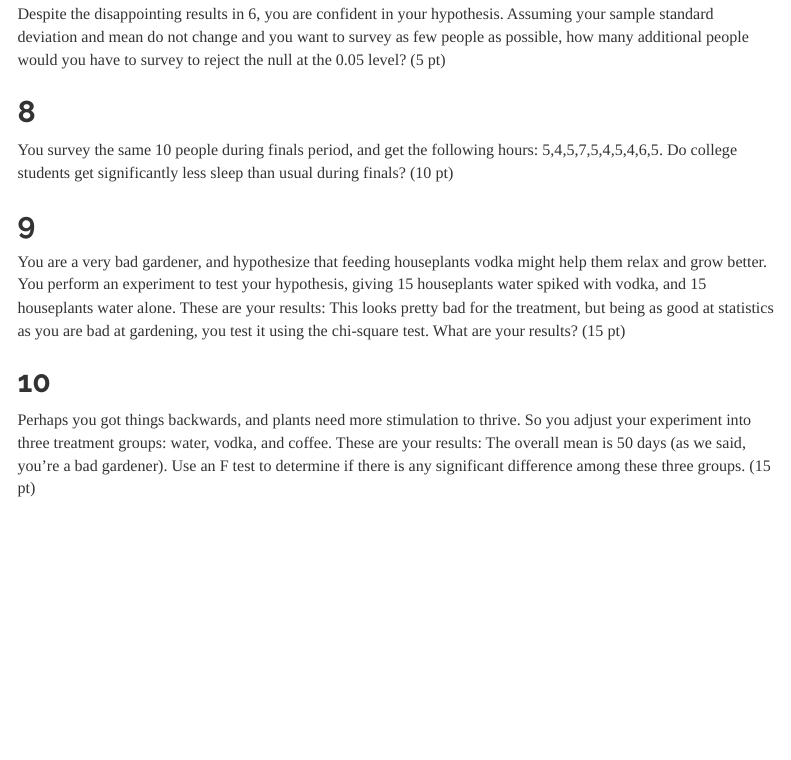
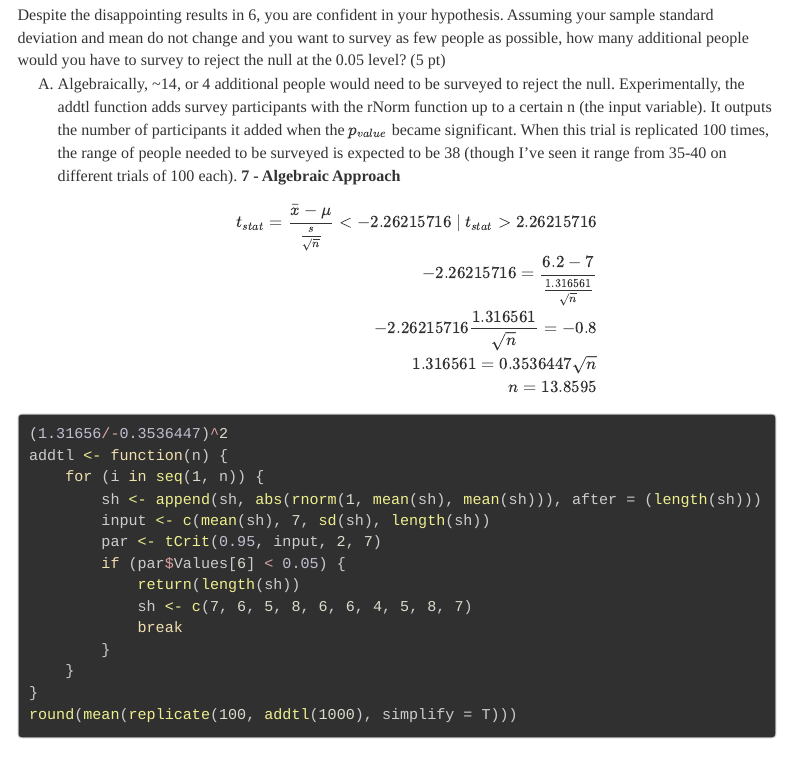
Before and after one commit to yogat3ch/ppua5301, an R Markdown document (Midterm/Holsenbeck_S_Midterm.Rmd): the page in a window 1100 px wide, from 4100 px down before the commit and from 4120 px down after it, so that both start at the same text. Rendered offline with R 4.5, knitr and Pandoc, with nearby package versions; a font, style sheet, LaTeX package, included part or bibliography that could not be used is replaced or left out; menus at the side of the page are left out; long lines of code are wrapped.

Commit message:
Midterm - 7
Algebraic and Experimental Approaches

````diff
--- a/Midterm/Holsenbeck_S_Midterm.Rmd
+++ b/Midterm/Holsenbeck_S_Midterm.Rmd
@@ -294,12 +302,34 @@ ppois(5,1,F)
 $$\begin{aligned}H_0:\mu=7\\H_{a}:\mu\neq7\\t_{stat}=\frac{\bar{x}-\mu}{\frac{s}{\sqrt{n}}}\\t_{stat}=\frac{6.2-7}{\frac{1.316561}{\sqrt{10}}}\\t_{stat}=-1.92153785\\p_{value}=2*\int\limits^{x}_{{-}\infty}f(-|t_{stat}|)dt\\p_{value}=0.08684229\end{aligned}$$
 ```{r}
 sh <- c(7,6,5,8,6,6,4,5,8,7)
+
 tCrit(.95,sh,2,7)
 ```
 At the 95% confidence level, we fail to reject the null hypothesis, and conclude that the average amount of sleep per night is ~7 hrs.
 </div>
 ## 7
 <div class="q"> Despite the disappointing results in 6, you are confident in your hypothesis. Assuming your sample standard deviation and mean do not change and you want to survey as few people as possible, how many additional people would you have to survey to reject the null at the 0.05 level? (5 pt)</div>
+<div class="a">A) Algebraically, ~14, or 4 additional people would need to be surveyed to reject the null. Experimentally, the addtl function adds survey participants with the rNorm function up to a certain n (the input variable). It outputs the number of participants it added when the $p_{value}$ became significant. When this trial is replicated 100 times, the range of people needed to be surveyed is expected to be 38 (though I've seen it range from 35-40 on different trials of 100 each).
+**7 - Algebraic Approach**
+$$\begin{aligned}t_{stat}=\frac{\bar{x}-\mu}{\frac{s}{\sqrt{n}}}<-2.26215716 \textrm{ | }t_{stat}>2.26215716 \\ -2.26215716=\frac{6.2-7}{\frac{1.316561}{\sqrt{n}}} \\ -2.26215716 \frac{1.316561}{\sqrt{n}}=-0.8 \\ 1.316561 = 0.3536447\sqrt{n} \\ n=13.8595 \end{aligned}$$
+
+```{r '7 - Experimental Approach',eval=F}
+(1.31656/-0.3536447)^2
+addtl <- function(n){
+  for(i in seq(1,n)){
+  sh <- append(sh,abs(rnorm(1,mean(sh),mean(sh))),after=(length(sh)))
+  input <- c(mean(sh),7,sd(sh),length(sh))
+  par <- tCrit(.95,input,2,7)
+    if(par$Values[6]<.05){return(length(sh));
+      sh <- c(7,6,5,8,6,6,4,5,8,7);
+      break
+    }
+  }
+}
+round(mean(replicate(100,addtl(1000),simplify=T)))
+
+```
+</div>
 
 ## 8
 <div class="q"> You survey the same 10 people during finals period, and get the following hours: 5,4,5,7,5,4,5,4,6,5. Do college students get significantly less sleep than usual during finals? (10 pt)</div>
````
Also changed, not shown: Midterm/Holsenbeck_S_Midterm.Rmd (8 more changed lines).
